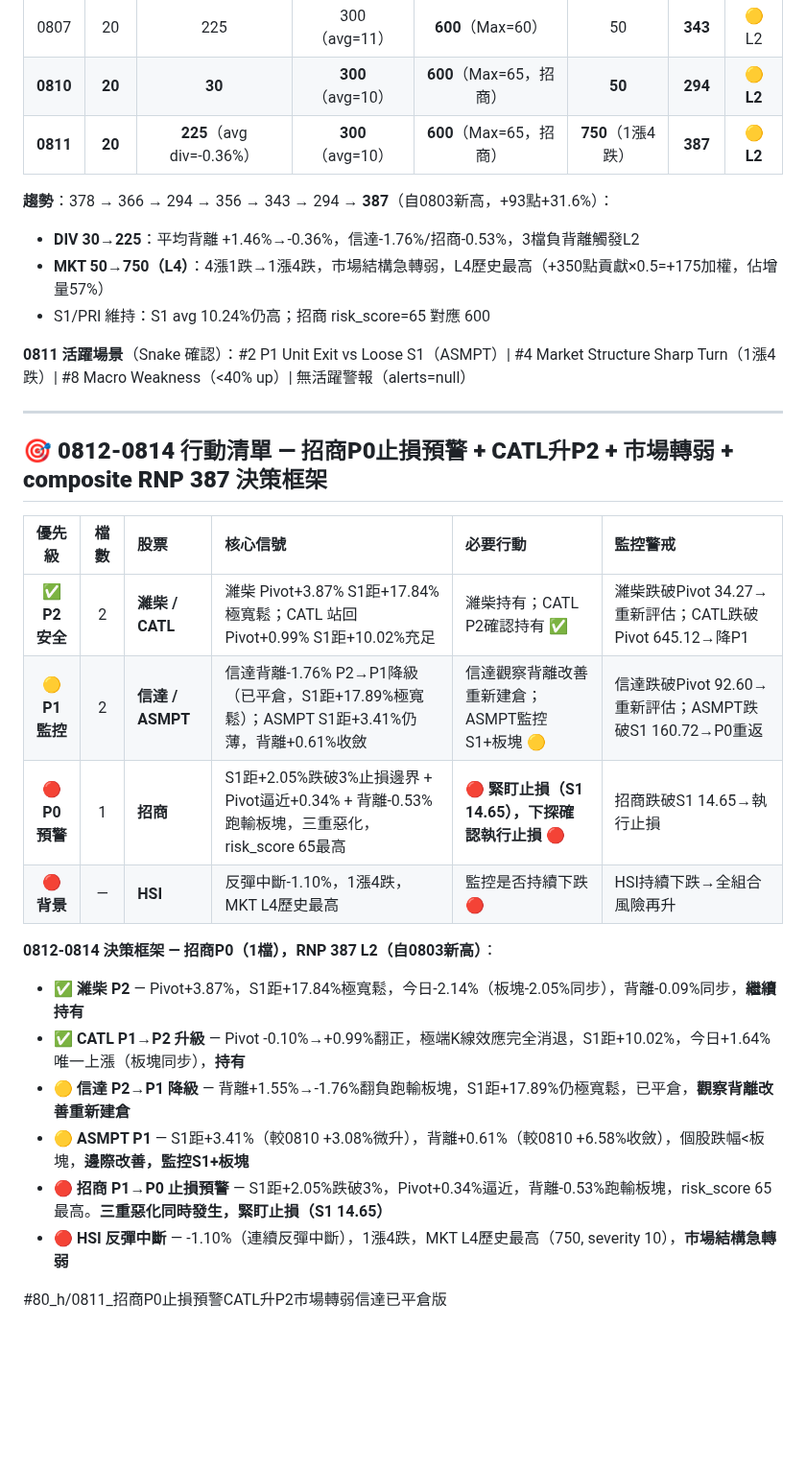
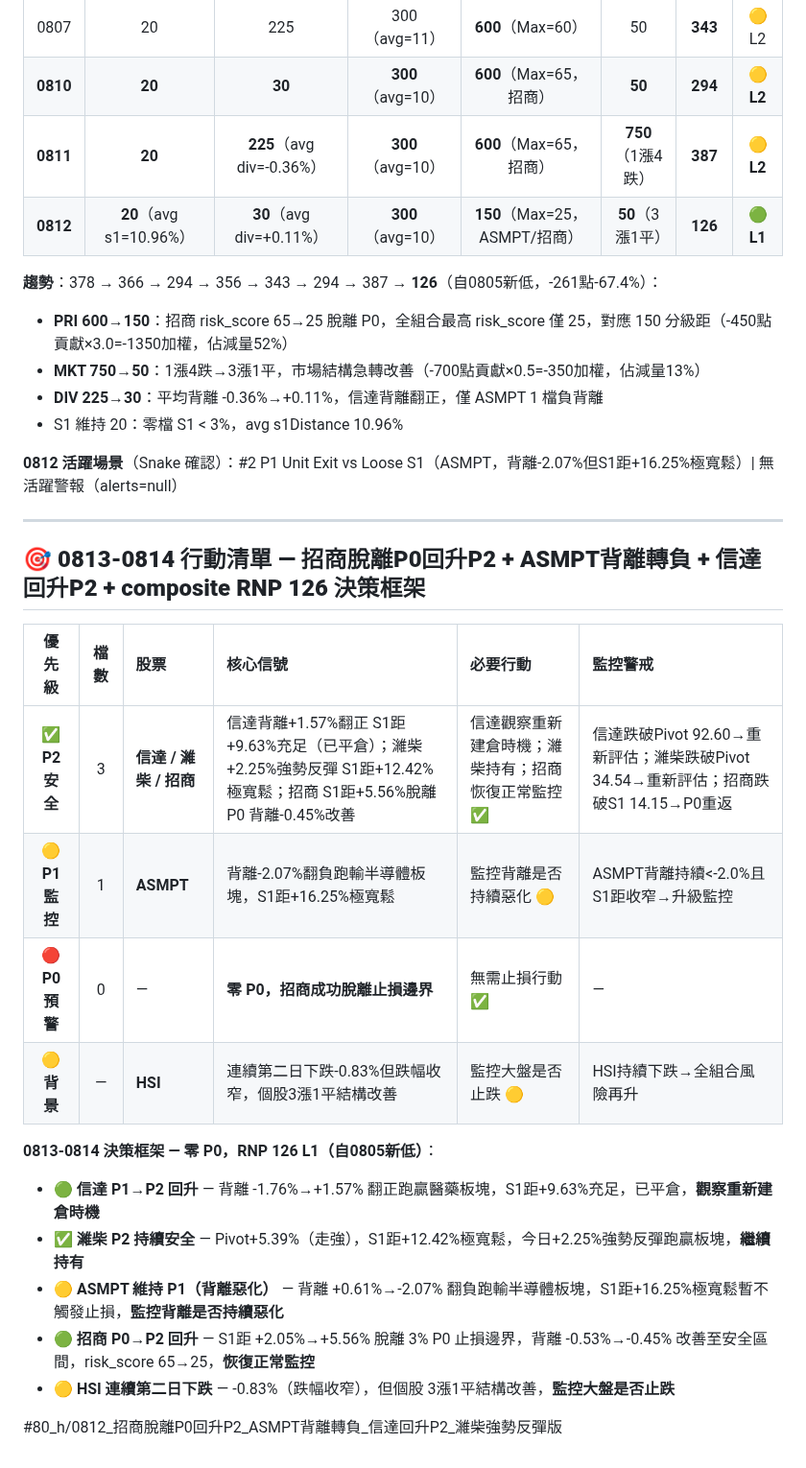
Before and after one commit to horae-git/gitHorae, a Markdown page: 八月流星觀察/四引擎-流星週0810至0814.md, the part around one of its changes. Shown at 96% size. Drawn GitHub-style; blank space fills up the shorter version.

Commit message:
連續第二日下跌

```diff
--- a/八月流星觀察/四引擎-流星週0810至0814.md
+++ b/八月流星觀察/四引擎-流星週0810至0814.md
@@ -51,31 +53,32 @@
 | 0807 | 20 | 225 | 300（avg=11） | **600**（Max=60） | 50 | **343** | 🟡 L2 |
 | **0810** | **20** | **30** | **300**（avg=10） | **600**（Max=65，招商） | **50** | **294** | 🟡 **L2** |
 | **0811** | **20** | **225**（avg div=-0.36%） | **300**（avg=10） | **600**（Max=65，招商） | **750**（1漲4跌） | **387** | 🟡 **L2** |
+| **0812** | **20**（avg s1=10.96%） | **30**（avg div=+0.11%） | **300**（avg=10） | **150**（Max=25，ASMPT/招商） | **50**（3漲1平） | **126** | 🟢 **L1** |
 
-**趨勢**：378 → 366 → 294 → 356 → 343 → 294 → **387**（自0803新高，+93點+31.6%）：
-- **DIV 30→225**：平均背離 +1.46%→-0.36%，信達-1.76%/招商-0.53%，3檔負背離觸發L2
-- **MKT 50→750（L4）**：4漲1跌→1漲4跌，市場結構急轉弱，L4歷史最高（+350點貢獻×0.5=+175加權，佔增量57%）
-- S1/PRI 維持：S1 avg 10.24%仍高；招商 risk_score=65 對應 600
+**趨勢**：378 → 366 → 294 → 356 → 343 → 294 → 387 → **126**（自0805新低，-261點-67.4%）：
+- **PRI 600→150**：招商 risk_score 65→25 脫離 P0，全組合最高 risk_score 僅 25，對應 150 分級距（-450點貢獻×3.0=-1350加權，佔減量52%）
+- **MKT 750→50**：1漲4跌→3漲1平，市場結構急轉改善（-700點貢獻×0.5=-350加權，佔減量13%）
+- **DIV 225→30**：平均背離 -0.36%→+0.11%，信達背離翻正，僅 ASMPT 1 檔負背離
+- S1 維持 20：零檔 S1 < 3%，avg s1Distance 10.96%
 
-**0811 活躍場景**（Snake 確認）：#2 P1 Unit Exit vs Loose S1（ASMPT）| #4 Market Structure Sharp Turn（1漲4跌）| #8 Macro Weakness（<40% up）| 無活躍警報（alerts=null）
+**0812 活躍場景**（Snake 確認）：#2 P1 Unit Exit vs Loose S1（ASMPT，背離-2.07%但S1距+16.25%極寬鬆）| 無活躍警報（alerts=null）
 
 ---
 
-## 🎯 **0812-0814 行動清單 — 招商P0止損預警 + CATL升P2 + 市場轉弱 + composite RNP 387 決策框架**
+## 🎯 **0813-0814 行動清單 — 招商脫離P0回升P2 + ASMPT背離轉負 + 信達回升P2 + composite RNP 126 決策框架**
 
 | 優先級 | 檔數 | 股票 | 核心信號 | 必要行動 | 監控警戒 |
 | :---: | :-: | :--- | :--- | :--- | :--- |
-| ✅ **P2 安全** | 2 | **濰柴 / CATL** | 濰柴 Pivot+3.87% S1距+17.84%極寬鬆；CATL 站回Pivot+0.99% S1距+10.02%充足 | 濰柴持有；CATL P2確認持有 ✅ | 濰柴跌破Pivot 34.27→重新評估；CATL跌破Pivot 645.12→降P1 |
-| 🟡 **P1 監控** | 2 | **信達 / ASMPT** | 信達背離-1.76% P2→P1降級（已平倉，S1距+17.89%極寬鬆）；ASMPT S1距+3.41%仍薄，背離+0.61%收斂 | 信達觀察背離改善重新建倉；ASMPT監控S1+板塊 🟡 | 信達跌破Pivot 92.60→重新評估；ASMPT跌破S1 160.72→P0重返 |
-| 🔴 **P0 預警** | 1 | **招商** | S1距+2.05%跌破3%止損邊界 + Pivot逼近+0.34% + 背離-0.53%跑輸板塊，三重惡化，risk_score 65最高 | 🔴 **緊盯止損（S1 14.65），下探確認執行止損** 🔴 | 招商跌破S1 14.65→執行止損 |
-| 🔴 **背景** | — | **HSI** | 反彈中斷-1.10%，1漲4跌，MKT L4歷史最高 | 監控是否持續下跌 🔴 | HSI持續下跌→全組合風險再升 |
+| ✅ **P2 安全** | 3 | **信達 / 濰柴 / 招商** | 信達背離+1.57%翻正 S1距+9.63%充足（已平倉）；濰柴+2.25%強勢反彈 S1距+12.42%極寬鬆；招商 S1距+5.56%脫離P0 背離-0.45%改善 | 信達觀察重新建倉時機；濰柴持有；招商恢復正常監控 ✅ | 信達跌破Pivot 92.60→重新評估；濰柴跌破Pivot 34.54→重新評估；招商跌破S1 14.15→P0重返 |
+| 🟡 **P1 監控** | 1 | **ASMPT** | 背離-2.07%翻負跑輸半導體板塊，S1距+16.25%極寬鬆 | 監控背離是否持續惡化 🟡 | ASMPT背離持續<-2.0%且S1距收窄→升級監控 |
+| 🔴 **P0 預警** | 0 | — | **零 P0，招商成功脫離止損邊界** | 無需止損行動 ✅ | — |
+| 🟡 **背景** | — | **HSI** | 連續第二日下跌-0.83%但跌幅收窄，個股3漲1平結構改善 | 監控大盤是否止跌 🟡 | HSI持續下跌→全組合風險再升 |
 
-**0812-0814 決策框架 — 招商P0（1檔），RNP 387 L2（自0803新高）**：
-- ✅ **濰柴 P2** — Pivot+3.87%，S1距+17.84%極寬鬆，今日-2.14%（板塊-2.05%同步），背離-0.09%同步，**繼續持有**
-- ✅ **CATL P1→P2 升級** — Pivot -0.10%→+0.99%翻正，極端K線效應完全消退，S1距+10.02%，今日+1.64%唯一上漲（板塊同步），**持有**
-- 🟡 **信達 P2→P1 降級** — 背離+1.55%→-1.76%翻負跑輸板塊，S1距+17.89%仍極寬鬆，已平倉，**觀察背離改善重新建倉**
-- 🟡 **ASMPT P1** — S1距+3.41%（較0810 +3.08%微升），背離+0.61%（較0810 +6.58%收斂），個股跌幅<板塊，**邊際改善，監控S1+板塊**
-- 🔴 **招商 P1→P0 止損預警** — S1距+2.05%跌破3%，Pivot+0.34%逼近，背離-0.53%跑輸板塊，risk_score 65最高。**三重惡化同時發生，緊盯止損（S1 14.65）**
-- 🔴 **HSI 反彈中斷** — -1.10%（連續反彈中斷），1漲4跌，MKT L4歷史最高（750, severity 10），**市場結構急轉弱**
+**0813-0814 決策框架 — 零 P0，RNP 126 L1（自0805新低）**：
+- 🟢 **信達 P1→P2 回升** — 背離 -1.76%→+1.57% 翻正跑贏醫藥板塊，S1距+9.63%充足，已平倉，**觀察重新建倉時機**
+- ✅ **濰柴 P2 持續安全** — Pivot+5.39%（走強），S1距+12.42%極寬鬆，今日+2.25%強勢反彈跑贏板塊，**繼續持有**
+- 🟡 **ASMPT 維持 P1（背離惡化）** — 背離 +0.61%→-2.07% 翻負跑輸半導體板塊，S1距+16.25%極寬鬆暫不觸發止損，**監控背離是否持續惡化**
+- 🟢 **招商 P0→P2 回升** — S1距 +2.05%→+5.56% 脫離 3% P0 止損邊界，背離 -0.53%→-0.45% 改善至安全區間，risk_score 65→25，**恢復正常監控**
+- 🟡 **HSI 連續第二日下跌** — -0.83%（跌幅收窄），但個股 3漲1平結構改善，**監控大盤是否止跌**
 
-#80_h/0811_招商P0止損預警CATL升P2市場轉弱信達已平倉版
+#80_h/0812_招商脫離P0回升P2_ASMPT背離轉負_信達回升P2_濰柴強勢反彈版
```
Also changed, not shown: other parts of 八月流星觀察/四引擎-流星週0810至0814.md (+18 -16 lines).
